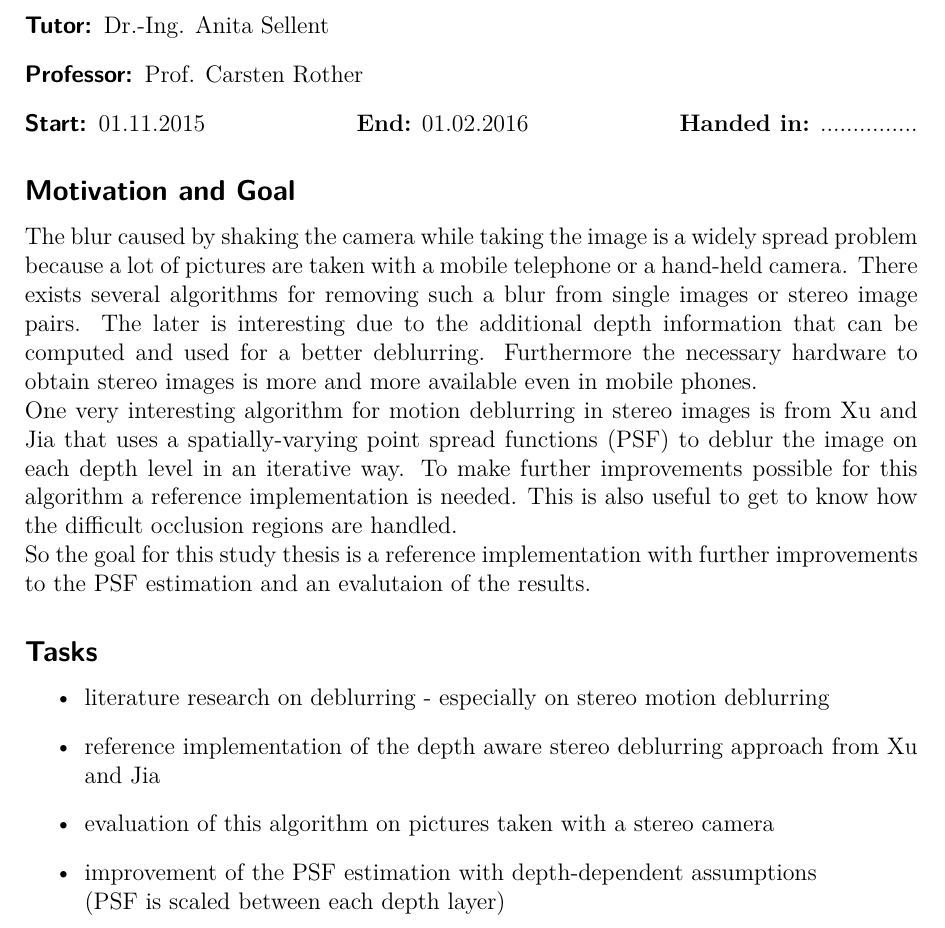
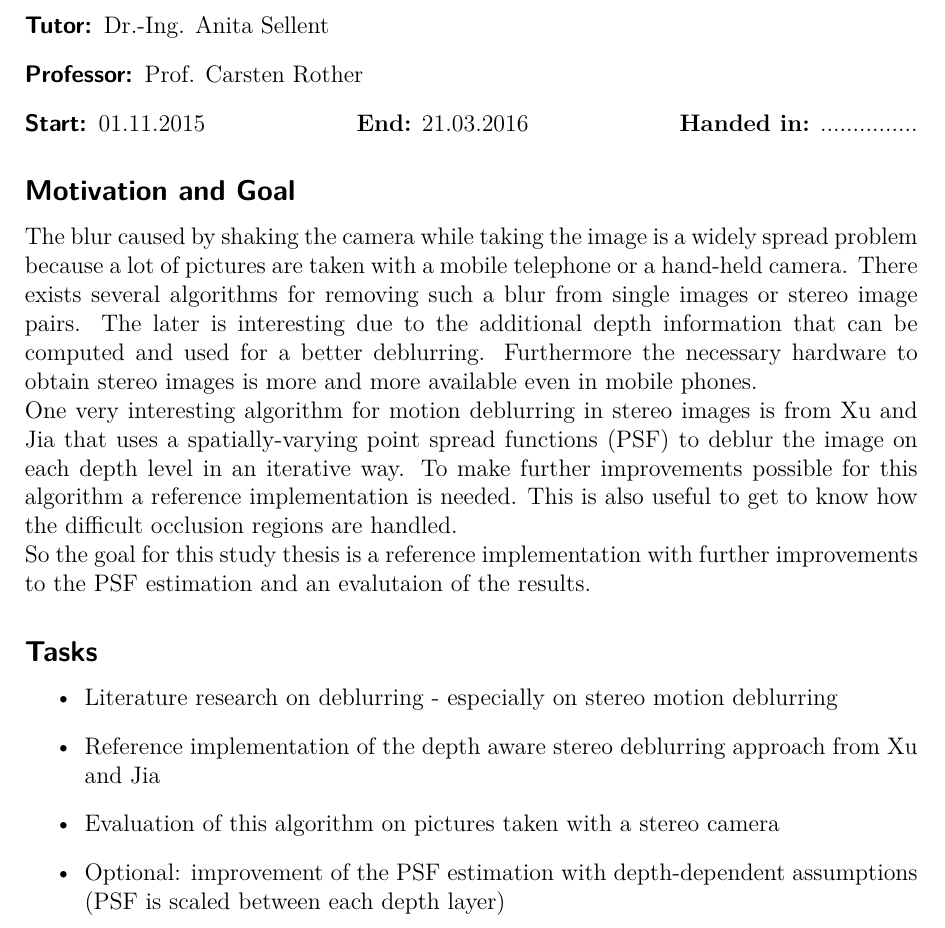
Before and after one commit to kahlertfr/depth-aware-motion-deblurring, a LaTeX problem sheet (docs/task/assignment-of-tasks.tex): part of page 1 of 2, cut so that both start at the same text. Compiled offline with XeLaTeX.

Commit message:
Edits duration and task description

```diff
--- a/docs/task/assignment-of-tasks.tex
+++ b/docs/task/assignment-of-tasks.tex
@@ -19,7 +19,8 @@
 \\
 \item[Tutor:] Dr.-Ing. Anita Sellent
 \item[Professor:] Prof. Carsten Rother
-\item[Start:] 01.11.2015  \hfill{\textbf{End:} 01.02.2016} \hfill{\textbf{Handed in:} ...............}
+% the study thesis should take about 20 weeks with over all 270 hours of work (13,5 h/week)
+\item[Start:] 01.11.2015  \hfill{\textbf{End:} 21.03.2016} \hfill{\textbf{Handed in:} ...............}
 \end{description}
 
 
@@ -33,10 +34,10 @@ So the goal for this study thesis is a reference implementation with further imp
 
 \subsection*{Tasks}
 \begin{itemize}
-\item literature research on deblurring - especially on stereo motion deblurring
-\item reference implementation of the depth aware stereo deblurring approach from Xu and Jia
-\item evaluation of this algorithm on pictures taken with a stereo camera
-\item improvement of the PSF estimation with depth-dependent assumptions \\(PSF is scaled between each depth layer)
+\item Literature research on deblurring - especially on stereo motion deblurring
+\item Reference implementation of the depth aware stereo deblurring approach from Xu and Jia
+\item Evaluation of this algorithm on pictures taken with a stereo camera
+\item Optional: improvement of the PSF estimation with depth-dependent assumptions \\(PSF is scaled between each depth layer)
 \end{itemize}
 
 \subsection*{References}
```
